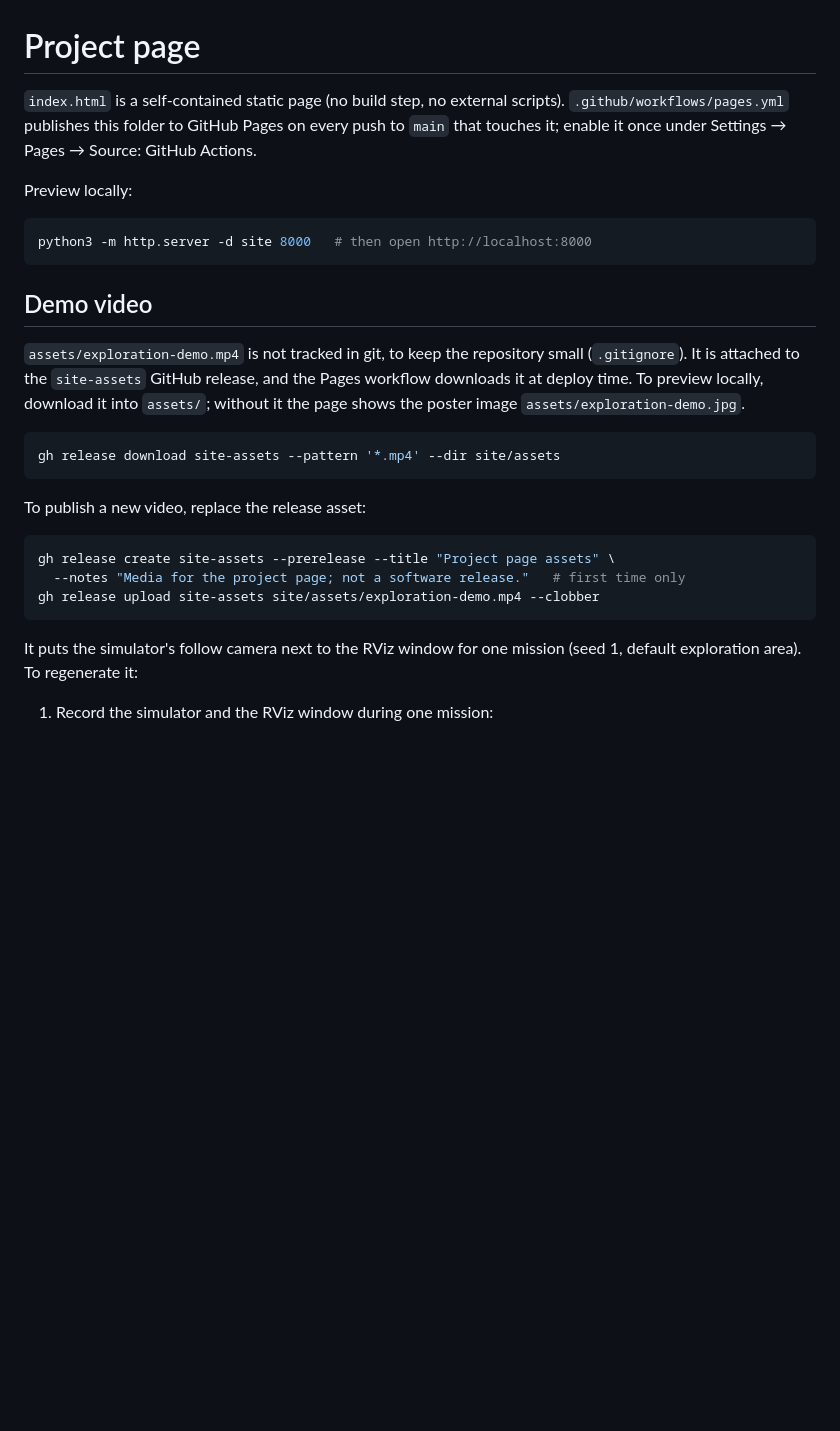
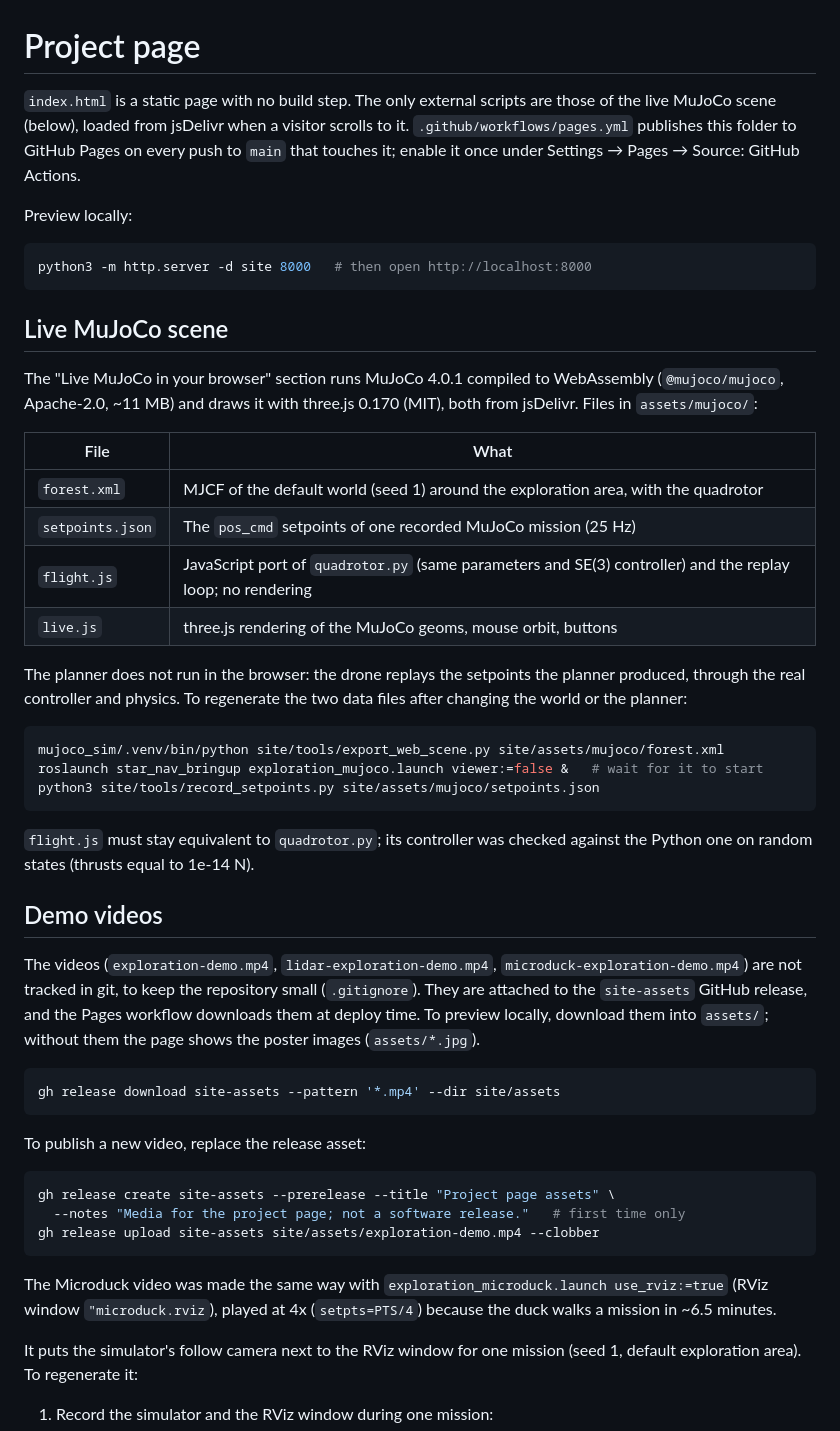
Before and after one commit to 1nrobotics/star-nav, a Markdown page: site/README.md, the part around the change. Drawn GitHub-style; blank space fills up the shorter version.

````diff
--- a/site/README.md
+++ b/site/README.md
@@ -1,7 +1,8 @@
 # Project page
 
-`index.html` is a self-contained static page (no build step, no external
-scripts). `.github/workflows/pages.yml` publishes this folder to GitHub Pages
+`index.html` is a static page with no build step. The only external scripts
+are those of the live MuJoCo scene (below), loaded from jsDelivr when a visitor
+scrolls to it. `.github/workflows/pages.yml` publishes this folder to GitHub Pages
 on every push to `main` that touches it; enable it once under
 Settings → Pages → Source: GitHub Actions.
 
@@ -11,13 +12,40 @@ Preview locally:
 python3 -m http.server -d site 8000   # then open http://localhost:8000
 ```
 
-## Demo video
+## Live MuJoCo scene
 
-`assets/exploration-demo.mp4` is not tracked in git, to keep the repository
-small (`.gitignore`). It is attached to the `site-assets` GitHub release, and
-the Pages workflow downloads it at deploy time. To preview locally, download it
-into `assets/`; without it the page shows the poster image
-`assets/exploration-demo.jpg`.
+The "Live MuJoCo in your browser" section runs MuJoCo 4.0.1 compiled to
+WebAssembly (`@mujoco/mujoco`, Apache-2.0, ~11 MB) and draws it with three.js
+0.170 (MIT), both from jsDelivr. Files in `assets/mujoco/`:
+
+| File | What |
+| --- | --- |
+| `forest.xml` | MJCF of the default world (seed 1) around the exploration area, with the quadrotor |
+| `setpoints.json` | The `pos_cmd` setpoints of one recorded MuJoCo mission (25 Hz) |
+| `flight.js` | JavaScript port of `quadrotor.py` (same parameters and SE(3) controller) and the replay loop; no rendering |
+| `live.js` | three.js rendering of the MuJoCo geoms, mouse orbit, buttons |
+
+The planner does not run in the browser: the drone replays the setpoints the
+planner produced, through the real controller and physics. To regenerate the
+two data files after changing the world or the planner:
+
+```bash
+mujoco_sim/.venv/bin/python site/tools/export_web_scene.py site/assets/mujoco/forest.xml
+roslaunch star_nav_bringup exploration_mujoco.launch viewer:=false &   # wait for it to start
+python3 site/tools/record_setpoints.py site/assets/mujoco/setpoints.json
+```
+
+`flight.js` must stay equivalent to `quadrotor.py`; its controller was checked
+against the Python one on random states (thrusts equal to 1e-14 N).
+
+## Demo videos
+
+The videos (`exploration-demo.mp4`, `lidar-exploration-demo.mp4`,
+`microduck-exploration-demo.mp4`) are not tracked in git, to keep the
+repository small (`.gitignore`). They are attached to the `site-assets` GitHub
+release, and the Pages workflow downloads them at deploy time. To preview
+locally, download them into `assets/`; without them the page shows the poster
+images (`assets/*.jpg`).
 
 ```bash
 gh release download site-assets --pattern '*.mp4' --dir site/assets
@@ -30,6 +58,10 @@ gh release create site-assets --prerelease --title "Project page assets" \
   --notes "Media for the project page; not a software release."   # first time only
 gh release upload site-assets site/assets/exploration-demo.mp4 --clobber
 ```
+
+The Microduck video was made the same way with
+`exploration_microduck.launch use_rviz:=true` (RViz window `"microduck.rviz`),
+played at 4x (`setpts=PTS/4`) because the duck walks a mission in ~6.5 minutes.
 
 It puts the simulator's follow camera next to the RViz window for one mission
 (seed 1, default exploration area). To regenerate it:
````
Also changed, not shown: site/assets/microduck-exploration-demo.jpg (added), 7 other files.
